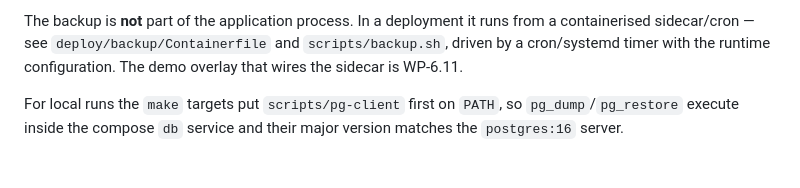
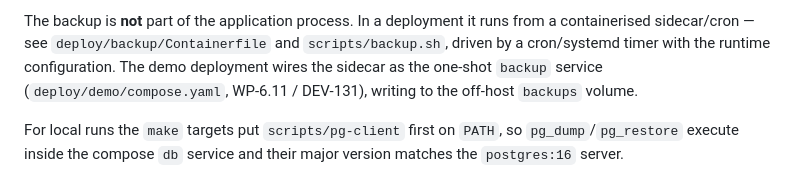
Before and after one commit to brunoxpera/risksignal, a Markdown page: docs/operations/backup-restore.md, the part around the change. Rendered like a GitHub page.

```diff
--- a/docs/operations/backup-restore.md
+++ b/docs/operations/backup-restore.md
@@ -28,7 +28,9 @@ server, never the reverse).
 The backup is **not** part of the application process. In a deployment it runs
 from a containerised sidecar/cron — see `deploy/backup/Containerfile` and
 `scripts/backup.sh`, driven by a cron/systemd timer with the runtime
-configuration. The demo overlay that wires the sidecar is WP-6.11.
+configuration. The demo deployment wires the sidecar as the one-shot `backup`
+service (`deploy/demo/compose.yaml`, WP-6.11 / DEV-131), writing to the
+off-host `backups` volume.
 
 For local runs the `make` targets put `scripts/pg-client` first on `PATH`, so
 `pg_dump`/`pg_restore` execute inside the compose `db` service and their major
```
Also changed, not shown: README.md (+14 -0 lines), docs/operations/security-hardening.md (+3 -1 lines).
